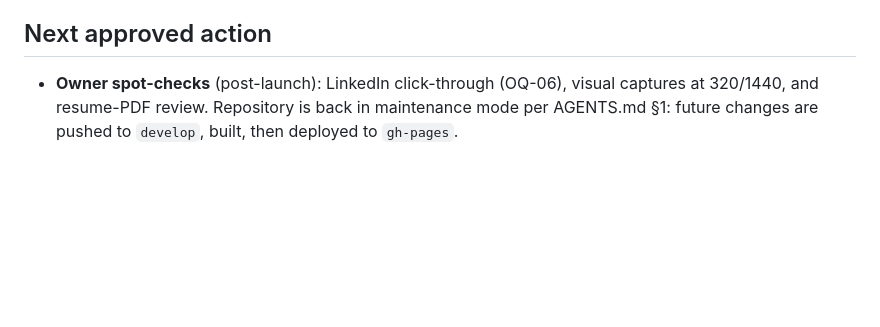
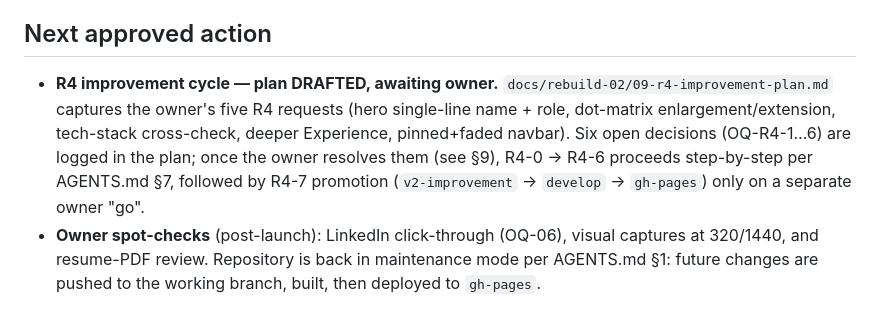
Before and after one commit to Kashif-Rezwi/Kashif-Rezwi.github.io, a Markdown page: docs/project-status.md, the part around the change. Drawn GitHub-style; blank space fills up the shorter version.

```diff
--- a/docs/project-status.md
+++ b/docs/project-status.md
@@ -60,4 +60,5 @@ Independent engineering audit completed 2026-08-05 (verdict: proceed after minor
 
 ## Next approved action
 
-- **Owner spot-checks** (post-launch): LinkedIn click-through (OQ-06), visual captures at 320/1440, and resume-PDF review. Repository is back in maintenance mode per AGENTS.md §1: future changes are pushed to `develop`, built, then deployed to `gh-pages`.
+- **R4 improvement cycle — plan DRAFTED, awaiting owner.** `docs/rebuild-02/09-r4-improvement-plan.md` captures the owner's five R4 requests (hero single-line name + role, dot-matrix enlargement/extension, tech-stack cross-check, deeper Experience, pinned+faded navbar). Six open decisions (OQ-R4-1…6) are logged in the plan; once the owner resolves them (see §9), R4-0 → R4-6 proceeds step-by-step per AGENTS.md §7, followed by R4-7 promotion (`v2-improvement` → `develop` → `gh-pages`) only on a separate owner "go".
+- **Owner spot-checks** (post-launch): LinkedIn click-through (OQ-06), visual captures at 320/1440, and resume-PDF review. Repository is back in maintenance mode per AGENTS.md §1: future changes are pushed to the working branch, built, then deployed to `gh-pages`.
```
Also changed, not shown: docs/decision-log.md (+7 -0 lines), docs/rebuild-02/09-r4-improvement-plan.md (added, +233 -0 lines).
